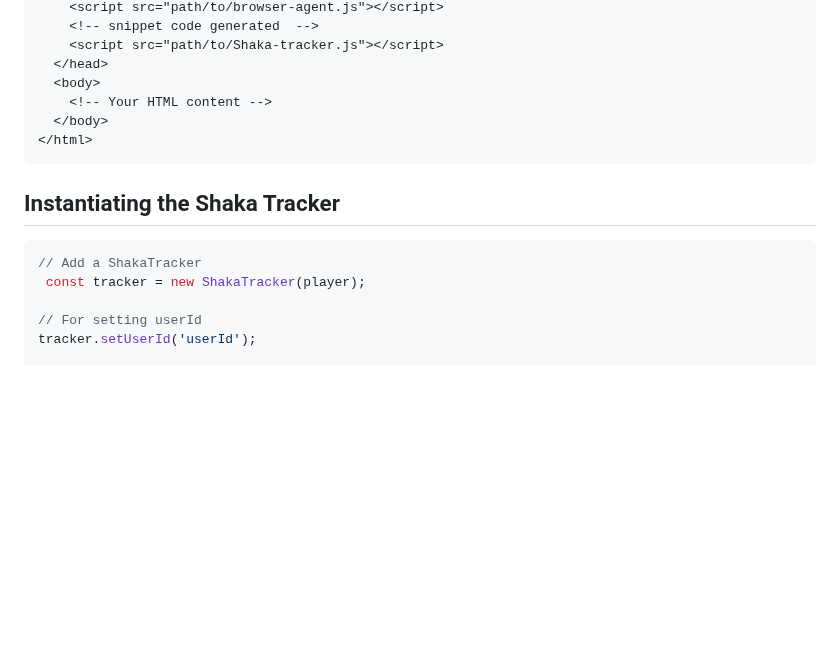
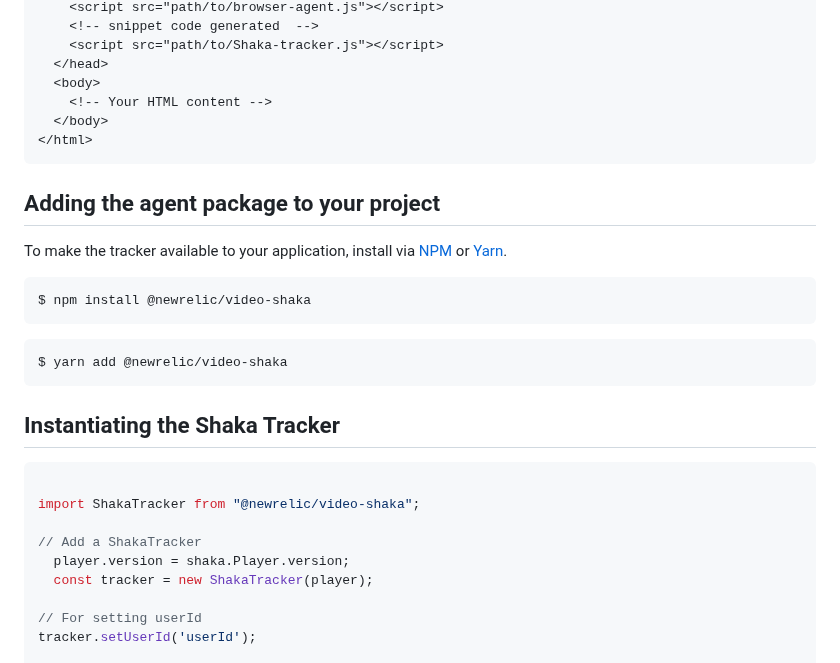
Before and after one commit to newrelic/video-shaka-js, a Markdown page: README.md, the part around the change. Drawn GitHub-style; blank space fills up the shorter version.

Commit message:
fix: Update Readme file

````diff
--- a/README.md
+++ b/README.md
@@ -31,11 +31,26 @@ To integrate New Relic Tracker Agent into your web application effectively, you'
 </html>
 ```
 
+## Adding the agent package to your project
+
+To make the tracker available to your application, install via [NPM](https://docs.npmjs.com/cli/v8/commands/npm-install) or [Yarn](https://classic.yarnpkg.com/lang/en/docs/cli/install/).
+
+```shell
+$ npm install @newrelic/video-shaka
+```
+
+```shell
+$ yarn add @newrelic/video-shaka
+```
+
 ## Instantiating the Shaka Tracker
+```javascript
 
-```javascript
+import ShakaTracker from "@newrelic/video-shaka";
+
 // Add a ShakaTracker
- const tracker = new ShakaTracker(player);
+  player.version = shaka.Player.version;
+  const tracker = new ShakaTracker(player);
 
 // For setting userId
 tracker.setUserId('userId');
````
